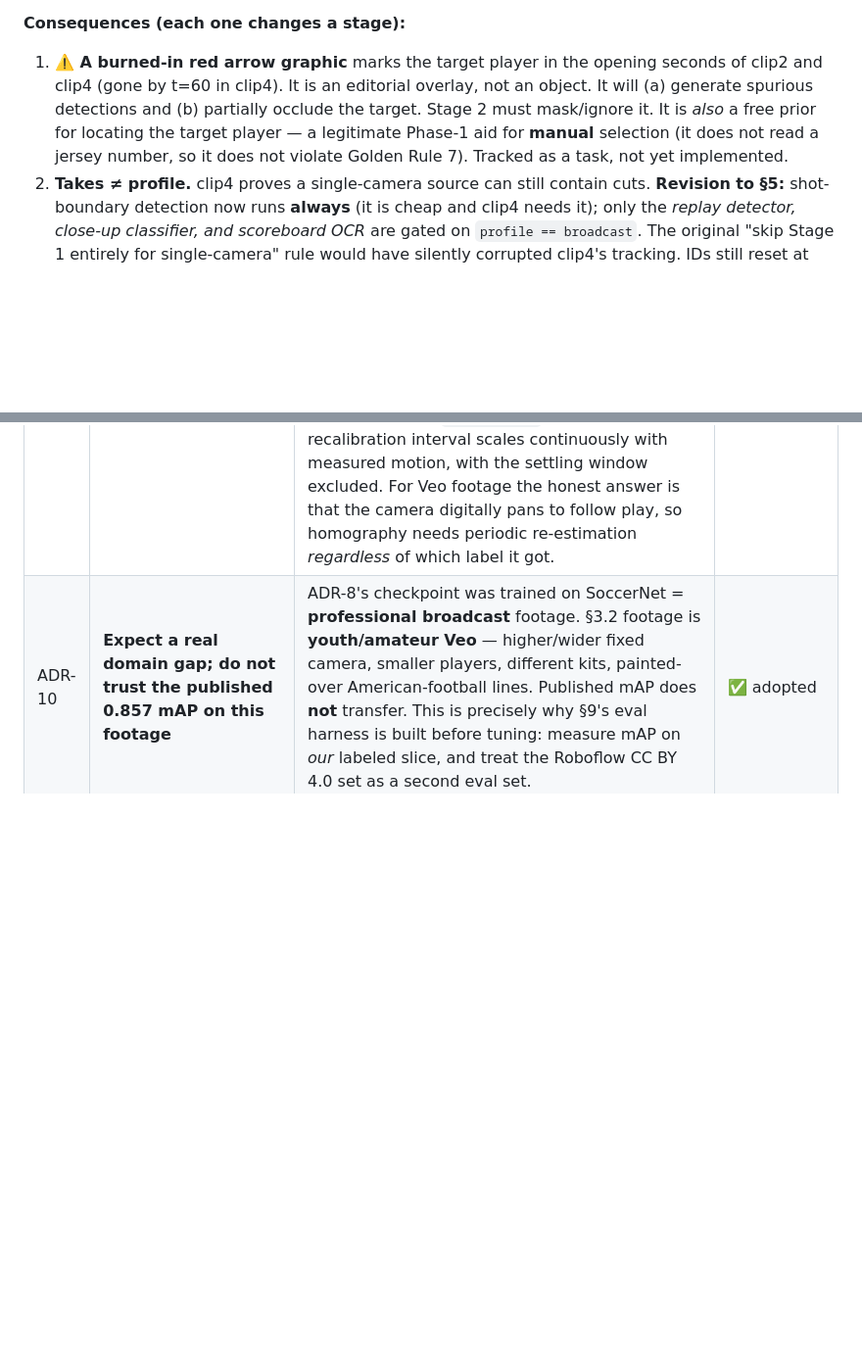
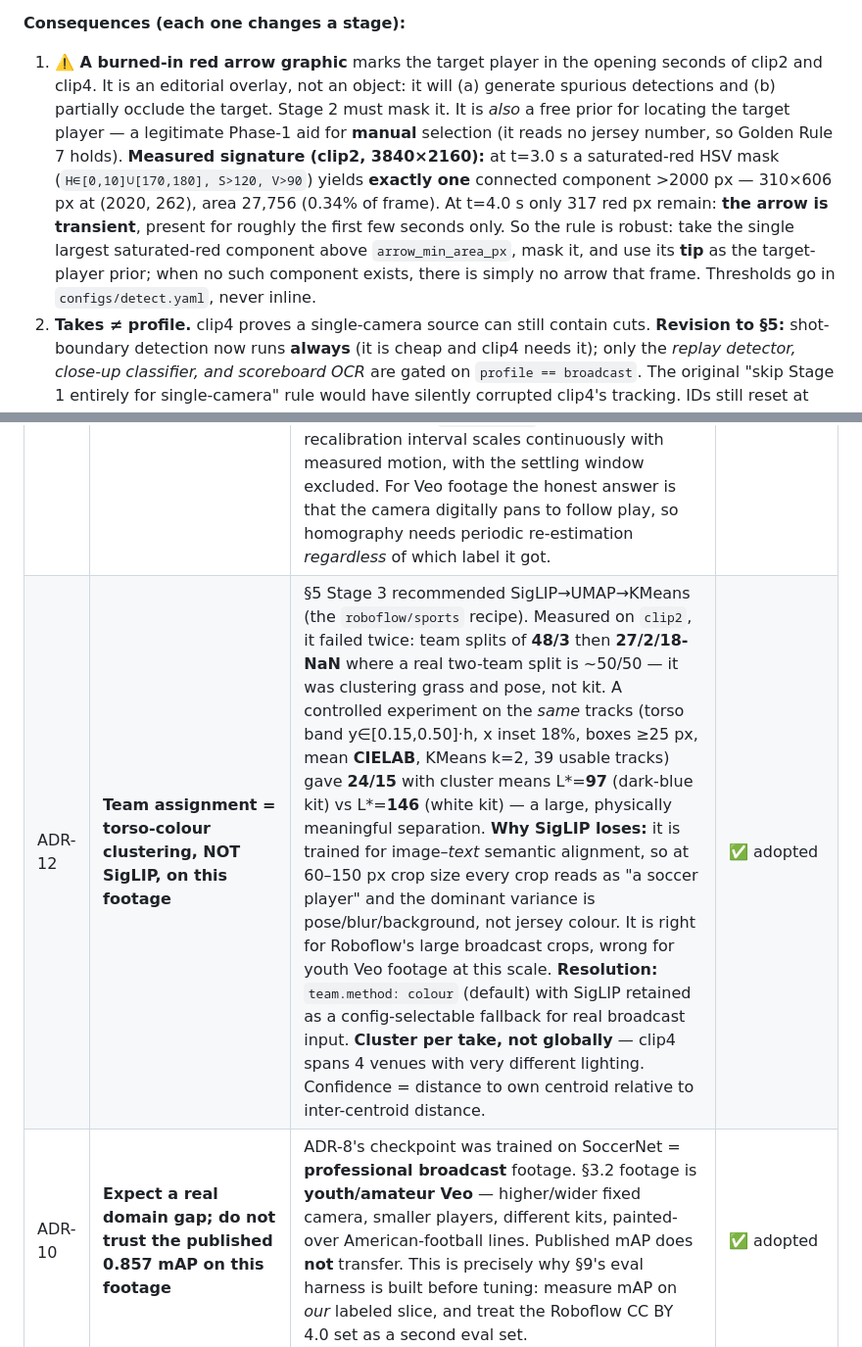
Before and after one commit to Qaiserfarooq285/player_tracker, a Markdown page: CLAUDE.md, 2 parts joined by grey strips. Shown at 98% size. GitHub-like rendering; blank space fills up the shorter version.

Commit message:
Add ADR-12: torso-colour team clustering (SigLIP failed twice on this footage)

```diff
--- a/CLAUDE.md
+++ b/CLAUDE.md
@@ -84,11 +84,17 @@ elevated wide sideline camera, digital pan/zoom cropped out of a stitched panora
 - **Jersey numbers are legible at 4K** for mid/near players (#77, #22, #34, #13, #8 all readable even at 1280 px).
 
 **Consequences (each one changes a stage):**
-1. **⚠️ A burned-in red arrow graphic** marks the target player in the opening seconds of clip2 and clip4 (gone
-   by t=60 in clip4). It is an editorial overlay, not an object. It will (a) generate spurious detections and
-   (b) partially occlude the target. Stage 2 must mask/ignore it. It is *also* a free prior for locating the
-   target player — a legitimate Phase-1 aid for **manual** selection (it does not read a jersey number, so it
-   does not violate Golden Rule 7). Tracked as a task, not yet implemented.
+1. **⚠️ A burned-in red arrow graphic** marks the target player in the opening seconds of clip2 and clip4.
+   It is an editorial overlay, not an object: it will (a) generate spurious detections and (b) partially
+   occlude the target. Stage 2 must mask it. It is *also* a free prior for locating the target player — a
+   legitimate Phase-1 aid for **manual** selection (it reads no jersey number, so Golden Rule 7 holds).
+   **Measured signature (clip2, 3840×2160):** at t=3.0 s a saturated-red HSV mask
+   (`H∈[0,10]∪[170,180], S>120, V>90`) yields **exactly one** connected component >2000 px —
+   310×606 px at (2020, 262), area 27,756 (0.34% of frame). At t=4.0 s only 317 red px remain: **the arrow
+   is transient**, present for roughly the first few seconds only. So the rule is robust: take the single
+   largest saturated-red component above `arrow_min_area_px`, mask it, and use its **tip** as the
+   target-player prior; when no such component exists, there is simply no arrow that frame. Thresholds go in
+   `configs/detect.yaml`, never inline.
 2. **Takes ≠ profile.** clip4 proves a single-camera source can still contain cuts. **Revision to §5:**
    shot-boundary detection now runs **always** (it is cheap and clip4 needs it); only the *replay detector,
    close-up classifier, and scoreboard OCR* are gated on `profile == broadcast`. The original "skip Stage 1
@@ -139,6 +145,7 @@ Anything here overrides the brief's default suggestion. Add a row whenever a rec
 | ADR-8 | **Phase-1 detector = `julianzu9612/RFDETR-Soccernet` (Apache-2.0), with RF-DETR-COCO as fallback** | Investigated 2026-08-24 with the validated Roboflow key. **(1)** The three canonical Roboflow soccer projects (`football-players-detection-3zvbc`, `football-field-detection-f07vi`, `football-ball-detection-rejhg`) return `model: None` on **every** version — Roboflow hosts **no trained weights** for them, only data. Their *datasets* are **CC BY 4.0** (commercially usable with attribution) — so they are excellent **eval + future fine-tune** material, which is how we use them. **(2)** On HF, `julianzu9612/RFDETR-Soccernet` is **Apache-2.0**, RF-DETR-Large (128 M, DINOv2 backbone, 1280², 1.46 GB) with exactly the classes we need — `ball, player, referee, goalkeeper` — reporting mAP@50 **0.857** / mAP **0.498** on SoccerNet. **(3)** The alternative `OrbitalLab/mova-rfdetr-soccernet-v1` (MIT) is **gated** (needs an access request) → skipped. | ✅ adopted for P1 |
 | ADR-9 | **⚠️ SoccerNet-derived weights are dev-only until licensing is cleared** | ADR-8's checkpoint is *declared* Apache-2.0 by its uploader, but it was **trained on SoccerNet-Tracking-2023**, and §7 lists SoccerNet data as **research/education only**. Whether an uploader can relicense a model trained on restricted data is legally unsettled — so this is a Golden-Rule-6 "flag before adding", not a silent adoption. **Use it for Phase-1 development and evaluation** (internal R&D, not distribution). **Before any commercial ship**, take one of: (i) obtain SoccerNet commercial terms, (ii) fine-tune RF-DETR on the **CC BY 4.0** Roboflow soccer dataset, or (iii) fall back to RF-DETR-COCO. Do not ship (i)-unresolved. | ⚠️ open — revisit before ship |
 | ADR-11 | **Downstream stages must consume the *motion score*, not the static/panning *label*** | Stage 0.5 put **4 of 5 clips inside the ambiguous band** (1.5–6.0 px/frame). clip2 scores **3.79 → `single-panning`** while clip4 scores **3.14 → `single-static`**, purely because the band's midpoint is 3.75 — essentially identical footage landing on opposite sides of a knife-edge. Worse, the label is contaminated by the ~3–5 s settling pan every clip opens with (§3.2), which is a startup transient, not a camera regime. Acting on the label would mean "calibrate homography once" vs "re-estimate continuously" flipping on noise. **Resolution:** the label stays in `RunProfile` for reporting, but **ADR-3's homography cadence reads `motion_score` directly** — recalibration interval scales continuously with measured motion, with the settling window excluded. For Veo footage the honest answer is that the camera digitally pans to follow play, so homography needs periodic re-estimation *regardless* of which label it got. | ✅ adopted — implement at Stage 2/pitch |
+| ADR-12 | **Team assignment = torso-colour clustering, NOT SigLIP, on this footage** | §5 Stage 3 recommended SigLIP→UMAP→KMeans (the `roboflow/sports` recipe). Measured on `clip2`, it failed twice: team splits of **48/3** then **27/2/18-NaN** where a real two-team split is ~50/50 — it was clustering grass and pose, not kit. A controlled experiment on the *same* tracks (torso band y∈[0.15,0.50]·h, x inset 18%, boxes ≥25 px, mean **CIELAB**, KMeans k=2, 39 usable tracks) gave **24/15** with cluster means L\*=**97** (dark-blue kit) vs L\*=**146** (white kit) — a large, physically meaningful separation. **Why SigLIP loses:** it is trained for image–*text* semantic alignment, so at 60–150 px crop size every crop reads as "a soccer player" and the dominant variance is pose/blur/background, not jersey colour. It is right for Roboflow's large broadcast crops, wrong for youth Veo footage at this scale. **Resolution:** `team.method: colour` (default) with SigLIP retained as a config-selectable fallback for real broadcast input. **Cluster per take, not globally** — clip4 spans 4 venues with very different lighting. Confidence = distance to own centroid relative to inter-centroid distance. | ✅ adopted |
 | ADR-10 | **Expect a real domain gap; do not trust the published 0.857 mAP on this footage** | ADR-8's checkpoint was trained on SoccerNet = **professional broadcast** footage. §3.2 footage is **youth/amateur Veo** — higher/wider fixed camera, smaller players, different kits, painted-over American-football lines. Published mAP does **not** transfer. This is precisely why §9's eval harness is built before tuning: measure mAP on *our* labeled slice, and treat the Roboflow CC BY 4.0 set as a second eval set. | ✅ adopted |
 | ADR-3 | **Phase-1 homography = assisted 4-point manual calibration for single-camera profiles** | The usual auto pitch-keypoint model is also YOLOv8-pose (AGPL, same problem as ADR-2). For a *static* camera one calibration serves the whole clip, it is more accurate than a per-frame keypoint model, it costs no VRAM, and it is consistent with the human-in-the-loop principle (Golden Rule 4). Auto keypoints (PnLCalib / TVCalib / an Apache RF-DETR-pose) get evaluated for the broadcast branch. | ✅ adopted for P1 |
 | ADR-4 | **Repo root = the existing working directory**, not a new `soccer-highlight-analyzer/` subdir | `input/` already exists here and holds the owner's clips; nesting would orphan them. | ✅ adopted |
```
